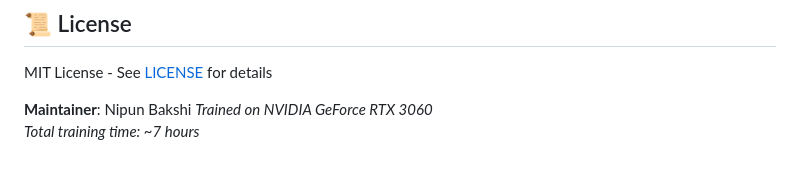
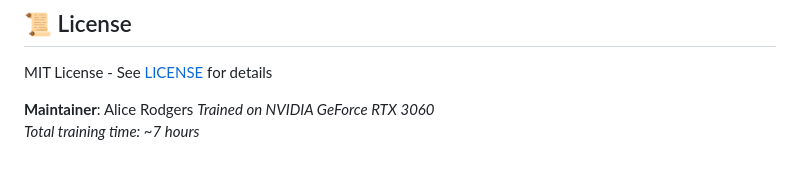
Before and after one commit to AliceRodgers/caption_generator, a Markdown page: README.md, the part around the change. GitHub-like rendering.

```diff
--- a/README.md
+++ b/README.md
@@ -108,6 +108,6 @@ from tensorflow.keras.applications import ResNet50
 ## 📜 License
 MIT License - See [LICENSE](LICENSE) for details
 
-**Maintainer**: Nipun Bakshi
+**Maintainer**: Alice Rodgers
 *Trained on NVIDIA GeForce RTX 3060*
 *Total training time: ~7 hours*
```
